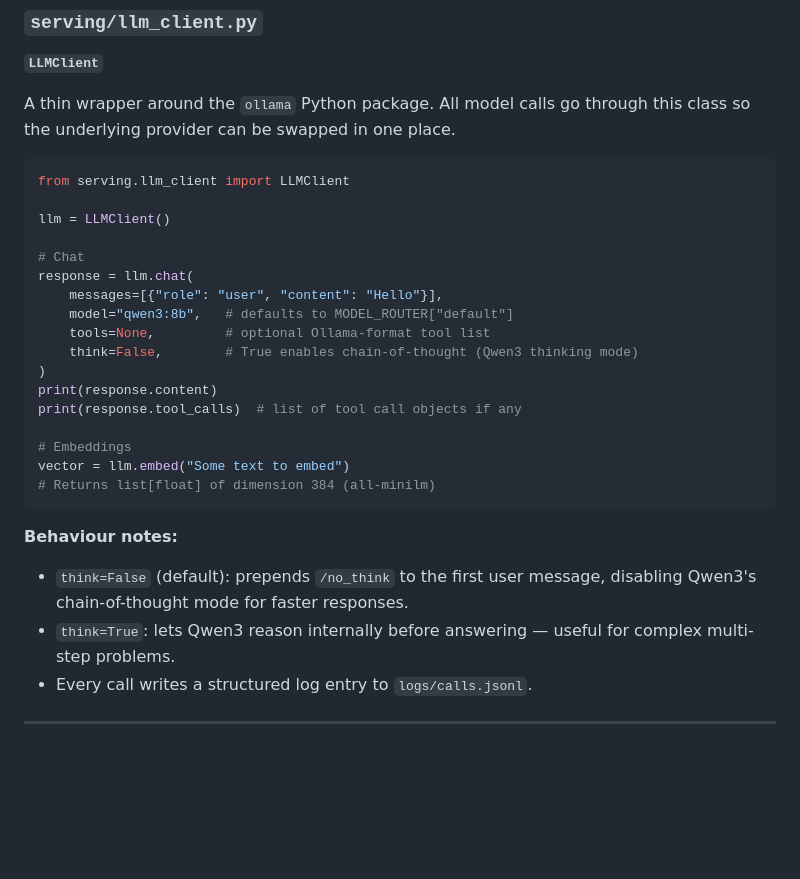
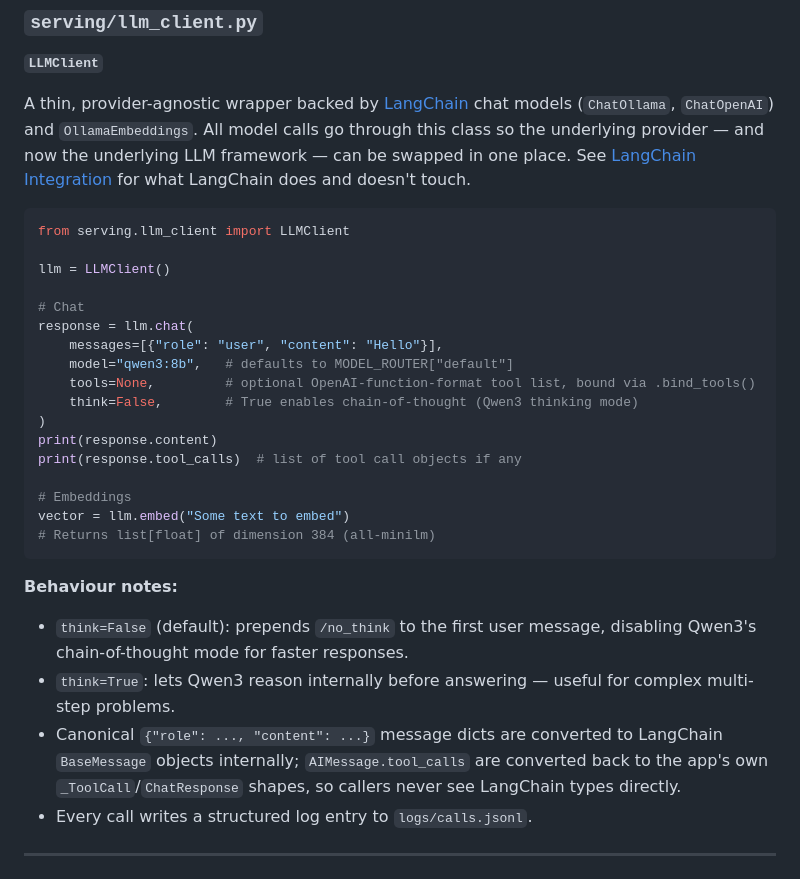
Before and after one commit to laser069/2plus, a Markdown page: README.md, the part around one of its changes. Drawn GitHub-style; blank space fills up the shorter version.

````diff
--- a/README.md
+++ b/README.md
@@ -343,7 +369,7 @@ Central configuration file. All tuneable constants live here.
 
 **`LLMClient`**
 
-A thin wrapper around the `ollama` Python package. All model calls go through this class so the underlying provider can be swapped in one place.
+A thin, provider-agnostic wrapper backed by [LangChain](https://python.langchain.com/) chat models (`ChatOllama`, `ChatOpenAI`) and `OllamaEmbeddings`. All model calls go through this class so the underlying provider — and now the underlying LLM framework — can be swapped in one place. See [LangChain Integration](#langchain-integration) for what LangChain does and doesn't touch.
 
 ```python
 from serving.llm_client import LLMClient
@@ -354,7 +380,7 @@ llm = LLMClient()
 response = llm.chat(
     messages=[{"role": "user", "content": "Hello"}],
     model="qwen3:8b",   # defaults to MODEL_ROUTER["default"]
-    tools=None,         # optional Ollama-format tool list
+    tools=None,         # optional OpenAI-function-format tool list, bound via .bind_tools()
     think=False,        # True enables chain-of-thought (Qwen3 thinking mode)
 )
 print(response.content)
@@ -368,6 +394,7 @@ vector = llm.embed("Some text to embed")
 **Behaviour notes:**
 - `think=False` (default): prepends `/no_think` to the first user message, disabling Qwen3's chain-of-thought mode for faster responses.
 - `think=True`: lets Qwen3 reason internally before answering — useful for complex multi-step problems.
+- Canonical `{"role": ..., "content": ...}` message dicts are converted to LangChain `BaseMessage` objects internally; `AIMessage.tool_calls` are converted back to the app's own `_ToolCall`/`ChatResponse` shapes, so callers never see LangChain types directly.
 - Every call writes a structured log entry to `logs/calls.jsonl`.
 
 ---
````
Also changed, not shown: other parts of README.md (+42 -14 lines).
